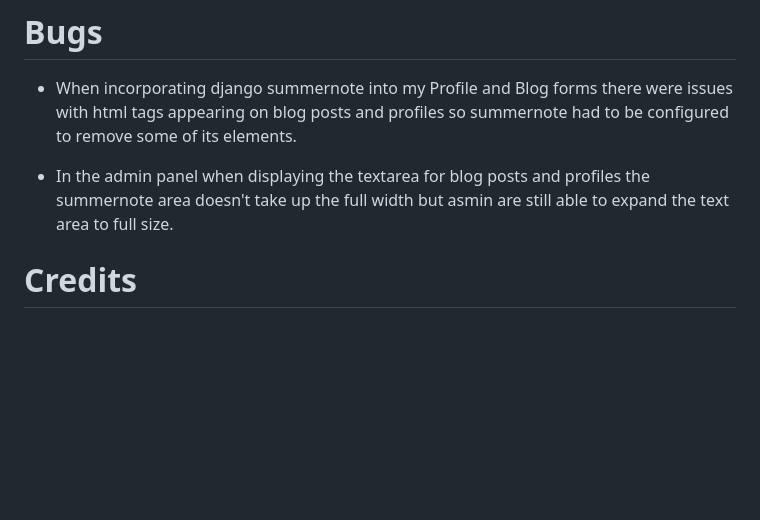
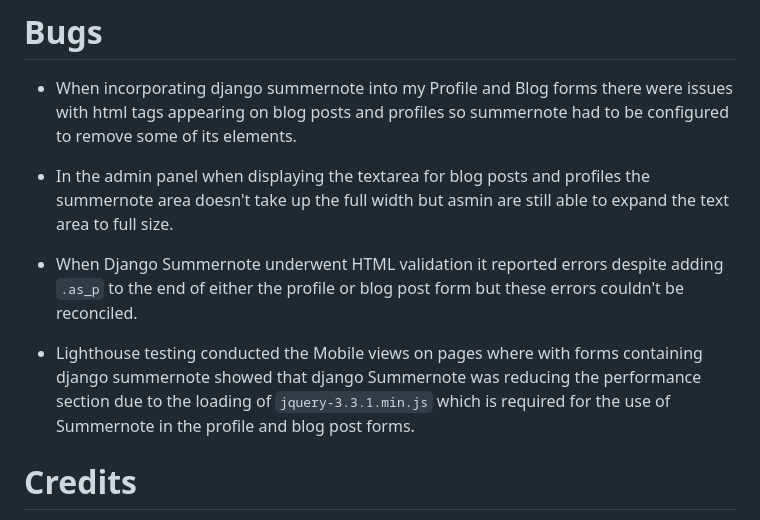
Before and after one commit to Cam-4587/TechTalk, a Markdown page: README.md, the part around the change. Rendered like a GitHub page; blank space fills up the shorter version.

Commit message:
Read me section updated with more testing, extra credits and additon to bugs section

````diff
--- a/README.md
+++ b/README.md
@@ -332,6 +332,10 @@ Testing can be found separately [here](/Testing.md)
 
 * In the admin panel when displaying the textarea for blog posts and profiles the summernote area doesn't take up the full width but asmin are still able to expand the text area to full size.
 
+* When Django Summernote underwent HTML validation it reported errors despite adding ```.as_p``` to the end of either the profile or blog post form but these errors couldn't be reconciled.
+
+* Lighthouse testing conducted the Mobile views on pages where with forms containing django summernote showed that django Summernote was reducing the performance section due to the loading of ```jquery-3.3.1.min.js``` which is required for the use of Summernote in the profile and blog post forms.
+
 
 # Credits
 
````
Also changed, not shown: Testing.md (+60 -0 lines), docs/read_me/lighthouse_test_blog_post.png (added), docs/read_me/lighthouse_test_home_page.png (added), docs/read_me/lighthouse_test_profile_page.png (added), 1 other file.
